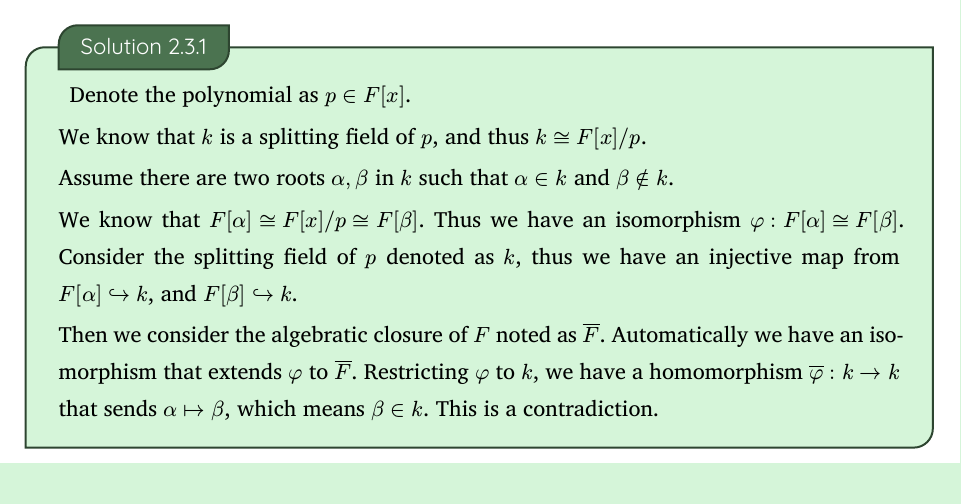
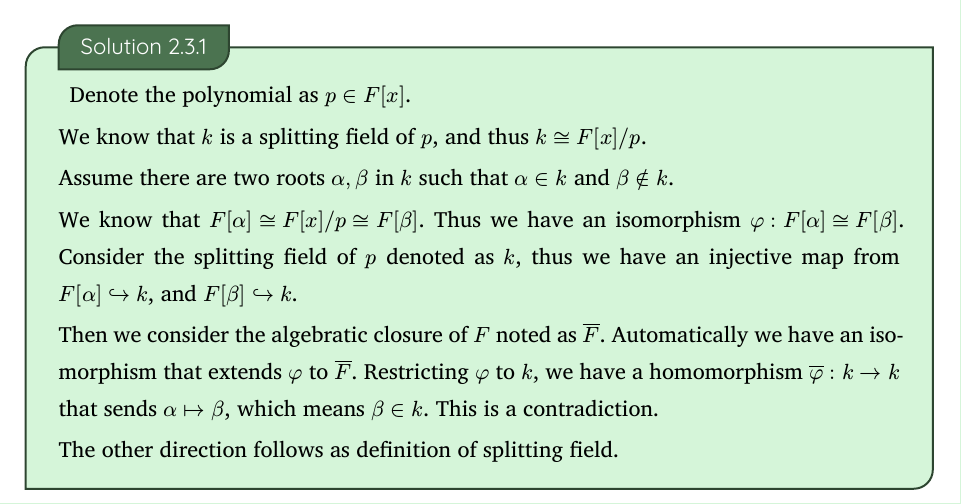
Before and after one commit to taooceros/MATH-542-HW, a Typst document (HW7/HW7.typ): part of page 3 of 3, cut so that both start at the same text. The pictures show the PDF file HW7/HW7.pdf that the author committed with the source.

Commit message:
small update

```diff
--- a/HW7/HW7.typ
+++ b/HW7/HW7.typ
@@ -119,4 +119,6 @@ Let $K$ be a finite extension of $F$. Prove that $K$ is a splitting field over $
     We know that $F[alpha] cong F[x] div p cong F[beta]$. Thus we have an isomorphism $phi : F[alpha] cong F[beta]$. Consider the splitting field of $p$ denoted as $k$, thus we have an injective map from $F[alpha] arrow.hook k$, and $F[beta] arrow.hook k$.
 
     Then we consider the algebratic closure of $F$ noted as $overline(F)$. Automatically we have an isomorphism that extends $phi$ to $overline(F)$. Restricting $phi$ to $k$, we have a homomorphism $overline(phi) : k -> k$ that sends $alpha arrow.bar beta$, which means $beta in k$. This is a contradiction.
+
+    The other direction follows as definition of splitting field.
 ]
```
Also changed, not shown: HW7/HW7.pdf.
